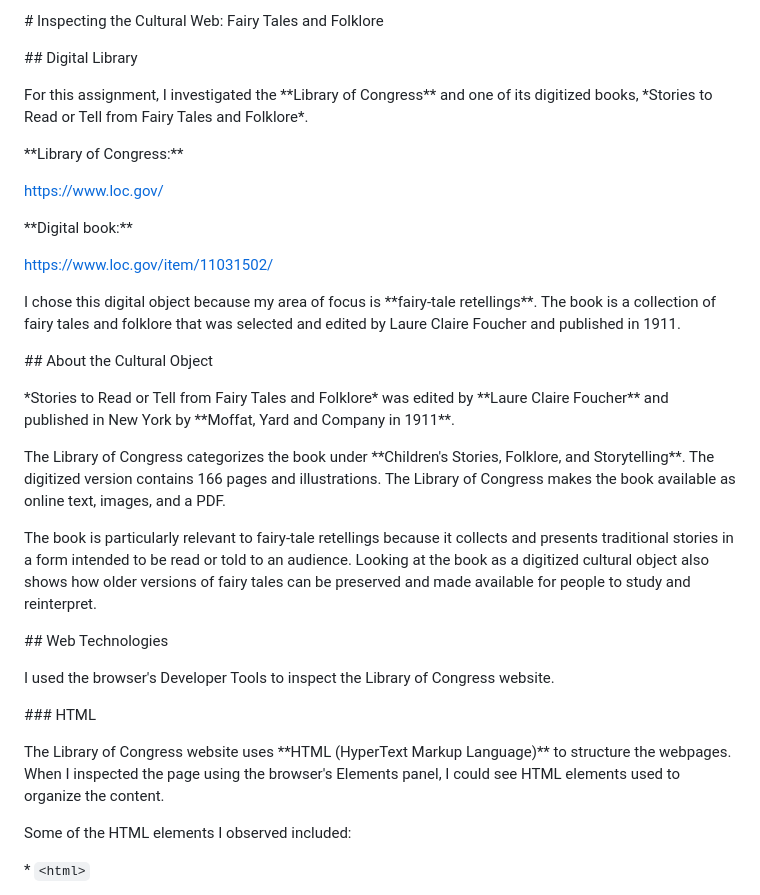
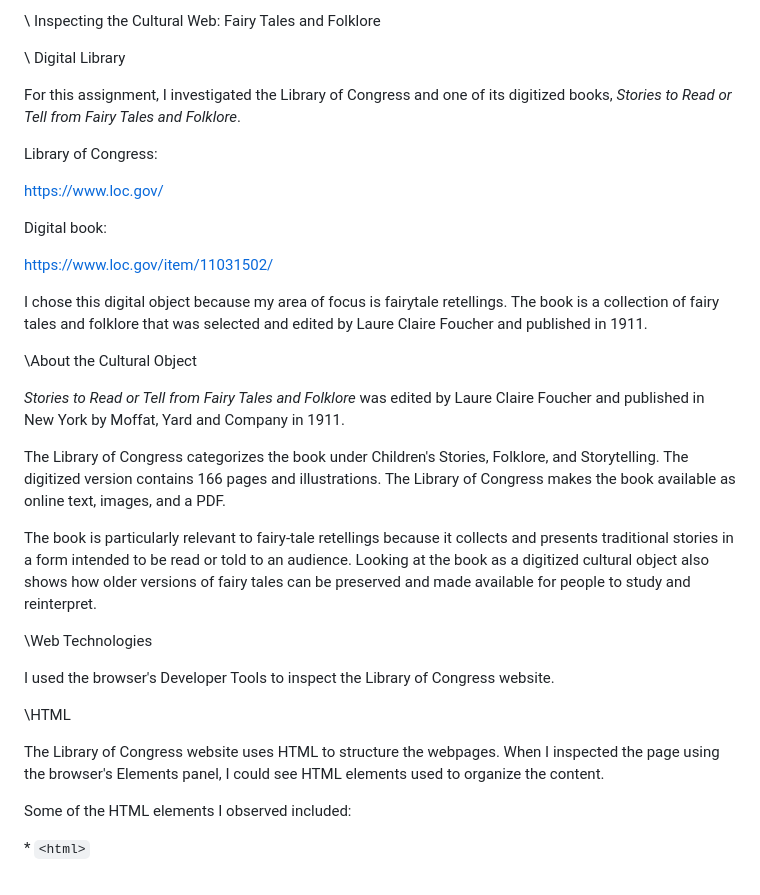
Before and after one commit to AnikaParade/is310-coding-assignments, a Markdown page: source-and-style/README.md, the part around one of its changes. Drawn GitHub-style.

```diff
--- a/source-and-style/README.md
+++ b/source-and-style/README.md
@@ -1,40 +1,40 @@
-\# Inspecting the Cultural Web: Fairy Tales and Folklore
+\ Inspecting the Cultural Web: Fairy Tales and Folklore
 
 
 
-\## Digital Library
+\ Digital Library
 
 
 
-For this assignment, I investigated the \*\*Library of Congress\*\* and one of its digitized books, \*Stories to Read or Tell from Fairy Tales and Folklore\*.
+For this assignment, I investigated the Library of Congress and one of its digitized books, _Stories to Read or Tell from Fairy Tales and Folklore_.
 
 
 
-\*\*Library of Congress:\*\*
+Library of Congress:
 
 https://www.loc.gov/
 
 
 
-\*\*Digital book:\*\*
+Digital book:
 
 https://www.loc.gov/item/11031502/
 
 
 
-I chose this digital object because my area of focus is \*\*fairy-tale retellings\*\*. The book is a collection of fairy tales and folklore that was selected and edited by Laure Claire Foucher and published in 1911.
+I chose this digital object because my area of focus is fairytale retellings. The book is a collection of fairy tales and folklore that was selected and edited by Laure Claire Foucher and published in 1911.
 
 
 
-\## About the Cultural Object
+\About the Cultural Object
 
 
 
-\*Stories to Read or Tell from Fairy Tales and Folklore\* was edited by \*\*Laure Claire Foucher\*\* and published in New York by \*\*Moffat, Yard and Company in 1911\*\*.
+_Stories to Read or Tell from Fairy Tales and Folklore_ was edited by Laure Claire Foucher and published in New York by Moffat, Yard and Company in 1911.
 
 
 
-The Library of Congress categorizes the book under \*\*Children's Stories, Folklore, and Storytelling\*\*. The digitized version contains 166 pages and illustrations. The Library of Congress makes the book available as online text, images, and a PDF.
+The Library of Congress categorizes the book under Children's Stories, Folklore, and Storytelling. The digitized version contains 166 pages and illustrations. The Library of Congress makes the book available as online text, images, and a PDF.
 
 
 
@@ -42,7 +42,7 @@ The book is particularly relevant to fairy-tale retellings because it collects a
 
 
 
-\## Web Technologies
+\Web Technologies
 
 
 
@@ -50,11 +50,11 @@ I used the browser's Developer Tools to inspect the Library of Congress website.
 
 
 
-\### HTML
+\HTML
 
 
 
-The Library of Congress website uses \*\*HTML (HyperText Markup Language)\*\* to structure the webpages. When I inspected the page using the browser's Elements panel, I could see HTML elements used to organize the content.
+The Library of Congress website uses HTML to structure the webpages. When I inspected the page using the browser's Elements panel, I could see HTML elements used to organize the content.
 
 
 
```
Also changed, not shown: other parts of source-and-style/README.md (+22 -22 lines).
